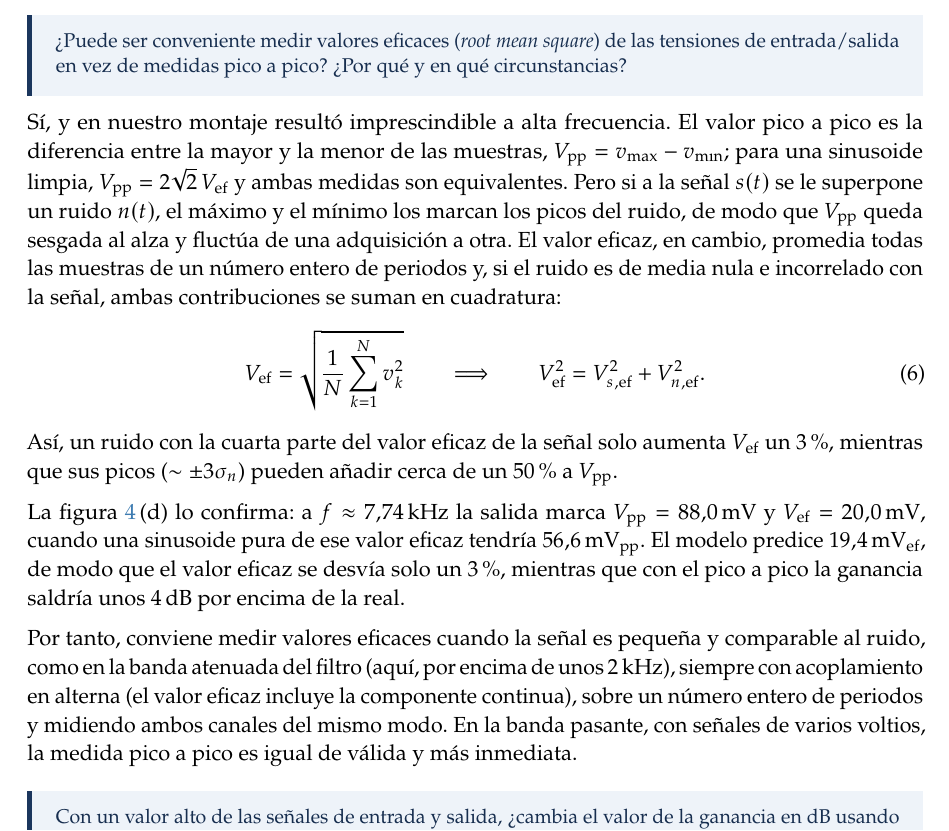
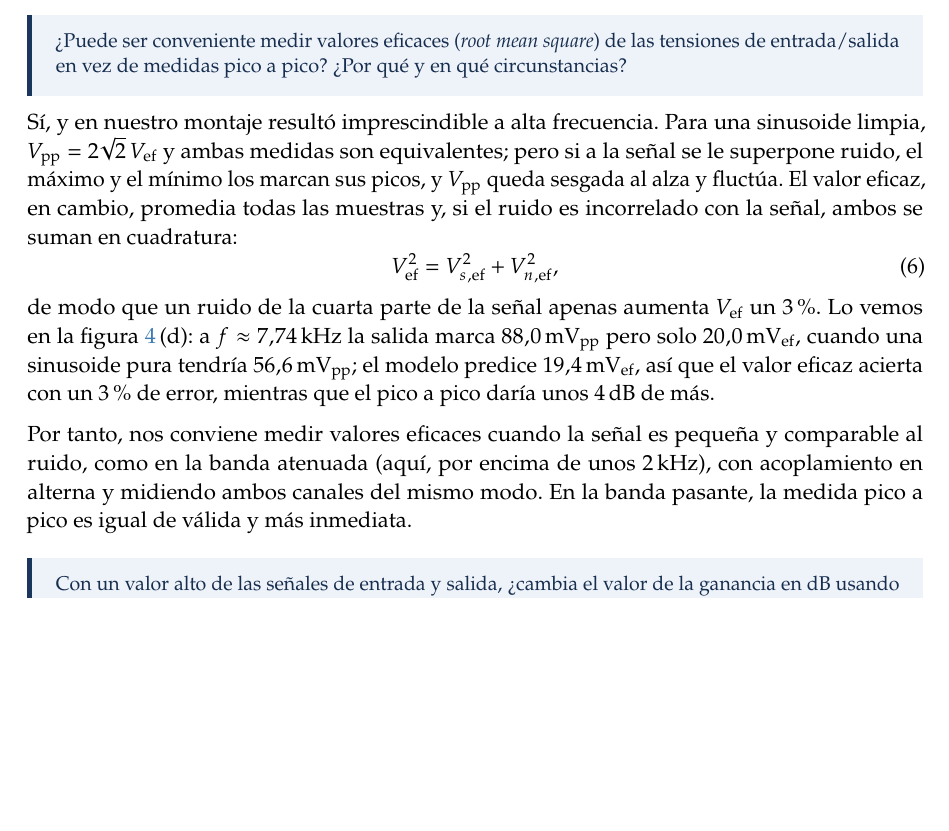
Before and after one commit to danimartinguerrero/Postlab2, a LaTeX document (PostLab2_LaTeX/main.tex): part of page 6 of 13, cut so that both start at the same text, the shorter picture padded with empty space. The pictures show the PDF file PostLab2_LaTeX/main.pdf that the author committed with the source.

Commit message:
PostLab 2: primera pregunta del bloque 1 más concisa
Co-Authored-By: Claude Opus 5.5 <noreply@anthropic.com>
Claude-Session: https://claude.ai/code/session_01TEPoehJHa4ybpueHrXV51g

```diff
--- a/PostLab2_LaTeX/main.tex
+++ b/PostLab2_LaTeX/main.tex
@@ -418,18 +418,14 @@ La entrada, en cambio, la seguimos anotando como valor pico a pico, así que en
 ¿Puede ser conveniente medir valores eficaces (\emph{root mean square}) de las tensiones de entrada/salida en vez de medidas pico a pico? ¿Por qué y en qué circunstancias?
 \end{pregunta}
 
-Sí, y en nuestro montaje resultó imprescindible a alta frecuencia. El valor pico a pico es la diferencia entre la mayor y la menor de las muestras, $V_{\pp}=v_{\max}-v_{\min}$; para una sinusoide limpia, $V_{\pp}=2\sqrt{2}\,V_{\ef}$ y ambas medidas son equivalentes. Pero si a la señal $s(t)$ se le superpone un ruido $n(t)$, el máximo y el mínimo los marcan los picos del ruido, de modo que $V_{\pp}$ queda sesgada al alza y fluctúa de una adquisición a otra. El valor eficaz, en cambio, promedia todas las muestras de un número entero de periodos y, si el ruido es de media nula e incorrelado con la señal, ambas contribuciones se suman en cuadratura:
+Sí, y en nuestro montaje resultó imprescindible a alta frecuencia. Para una sinusoide limpia, $V_{\pp}=2\sqrt{2}\,V_{\ef}$ y ambas medidas son equivalentes; pero si a la señal se le superpone ruido, el máximo y el mínimo los marcan sus picos, y $V_{\pp}$ queda sesgada al alza y fluctúa. El valor eficaz, en cambio, promedia todas las muestras y, si el ruido es incorrelado con la señal, ambos se suman en cuadratura:
 \begin{equation}
-  V_{\ef}=\sqrt{\frac{1}{N}\sum_{k=1}^{N}v_k^2}
-  \qquad\Longrightarrow\qquad
-  V_{\ef}^2=V_{s,\ef}^2+V_{n,\ef}^2 .
+  V_{\ef}^2=V_{s,\ef}^2+V_{n,\ef}^2 ,
   \label{eq:cuadratura}
 \end{equation}
-Así, un ruido con la cuarta parte del valor eficaz de la señal solo aumenta $V_{\ef}$ un \qty{3}{\percent}, mientras que sus picos ($\sim\pm3\sigma_n$) pueden añadir cerca de un \qty{50}{\percent} a $V_{\pp}$.
+de modo que un ruido de la cuarta parte de la señal apenas aumenta $V_{\ef}$ un \qty{3}{\percent}. Lo vemos en la figura~\ref{fig:osc}\,(d): a $f\approx\qty{7.74}{kHz}$ la salida marca \qty{88.0}{mV_{pp}} pero solo \qty{20.0}{mV_{ef}}, cuando una sinusoide pura tendría \qty{56.6}{mV_{pp}}; el modelo predice \qty{19.4}{mV_{ef}}, así que el valor eficaz acierta con un \qty{3}{\percent} de error, mientras que el pico a pico daría unos \qty{4}{dB} de más.
 
-La figura~\ref{fig:osc}\,(d) lo confirma: a $f\approx\qty{7.74}{kHz}$ la salida marca $V_{\pp}=\qty{88.0}{mV}$ y $V_{\ef}=\qty{20.0}{mV}$, cuando una sinusoide pura de ese valor eficaz tendría \qty{56.6}{mV_{pp}}. El modelo predice \qty{19.4}{mV_{ef}}, de modo que el valor eficaz se desvía solo un \qty{3}{\percent}, mientras que con el pico a pico la ganancia saldría unos \qty{4}{dB} por encima de la real.
-
-Por tanto, conviene medir valores eficaces cuando la señal es pequeña y comparable al ruido, como en la banda atenuada del filtro (aquí, por encima de unos \qty{2}{kHz}), siempre con acoplamiento en alterna (el valor eficaz incluye la componente continua), sobre un número entero de periodos y midiendo ambos canales del mismo modo. En la banda pasante, con señales de varios voltios, la medida pico a pico es igual de válida y más inmediata.
+Por tanto, nos conviene medir valores eficaces cuando la señal es pequeña y comparable al ruido, como en la banda atenuada (aquí, por encima de unos \qty{2}{kHz}), con acoplamiento en alterna y midiendo ambos canales del mismo modo. En la banda pasante, la medida pico a pico es igual de válida y más inmediata.
 
 \begin{pregunta}
 Con un valor alto de las señales de entrada y salida, ¿cambia el valor de la ganancia en dB usando medidas de valores eficaces frente al resultado obtenido usando medidas pico a pico? Justifíquese.
```
Also changed, not shown: PostLab2_Filtro_segundo_orden.pdf, PostLab2_LaTeX/main.pdf, 1 other file.
